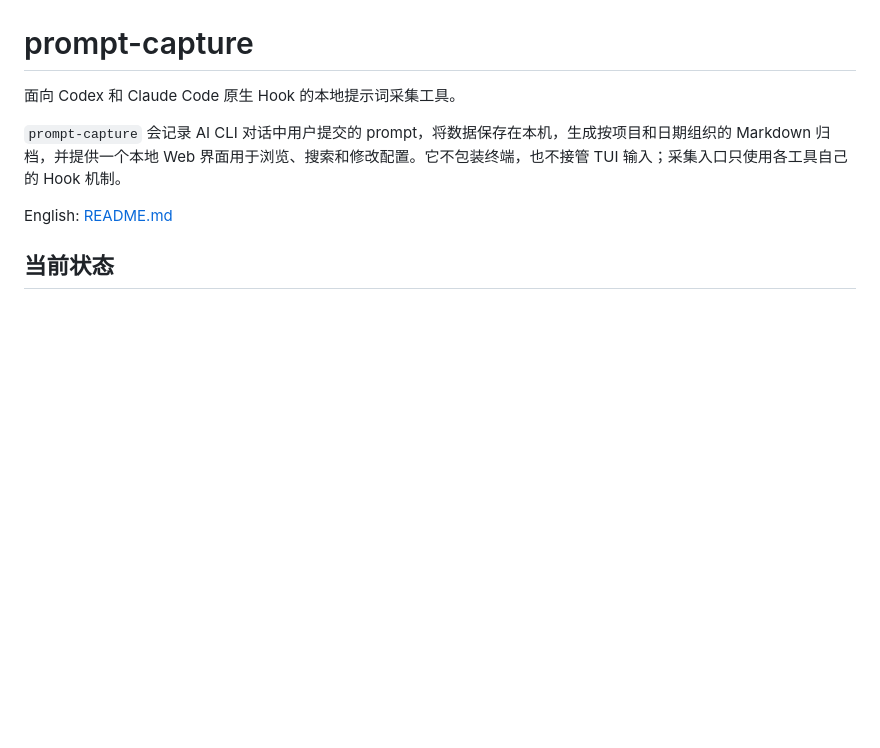
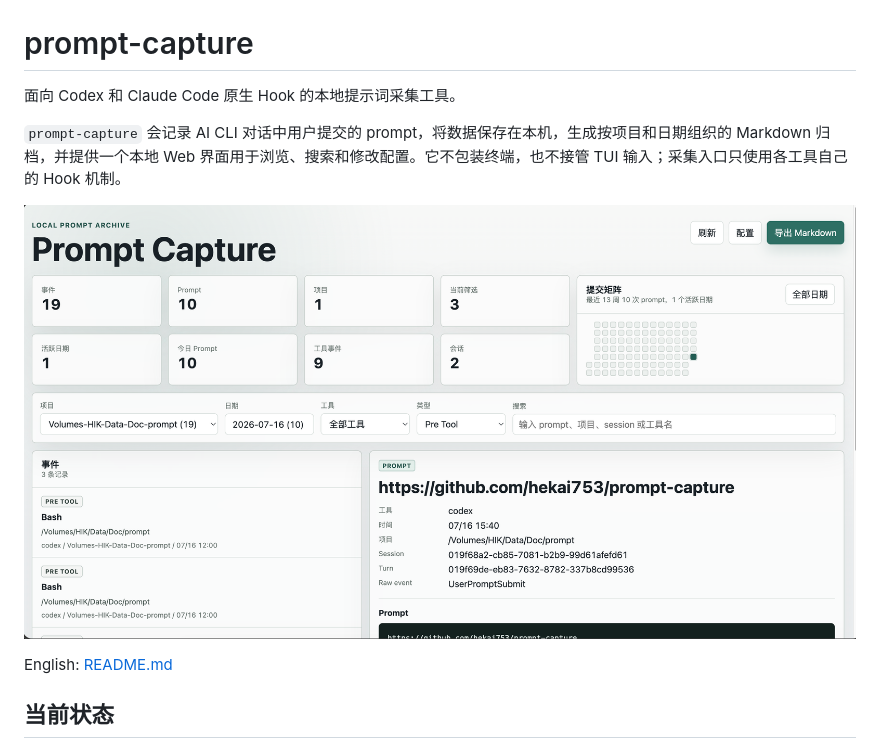
Before and after one commit to hekai753/prompt-capture, a Markdown page: README.zh-CN.md, the part around the change. Drawn GitHub-style; pictures changed too: assets/web-ui.png (added); blank space fills up the shorter version.

Commit message:
docs(readme): 更新文档并添加项目元数据
- 添加了项目主页、仓库和问题跟踪链接到 package.json
- 在 README 中添加了 Web UI 预览图片
- 在中文文档中添加了 Web 界面预览图
- 将 assets 目录添加到 package.json 的 files 列表中

```diff
--- a/README.zh-CN.md
+++ b/README.zh-CN.md
@@ -3,6 +3,8 @@
 面向 Codex 和 Claude Code 原生 Hook 的本地提示词采集工具。
 
 `prompt-capture` 会记录 AI CLI 对话中用户提交的 prompt，将数据保存在本机，生成按项目和日期组织的 Markdown 归档，并提供一个本地 Web 界面用于浏览、搜索和修改配置。它不包装终端，也不接管 TUI 输入；采集入口只使用各工具自己的 Hook 机制。
+
+![Prompt Capture Web 界面](./assets/web-ui.png)
 
 English: [README.md](./README.md)
 
```
Also changed, not shown: README.md (+2 -0 lines), 1 other file.
